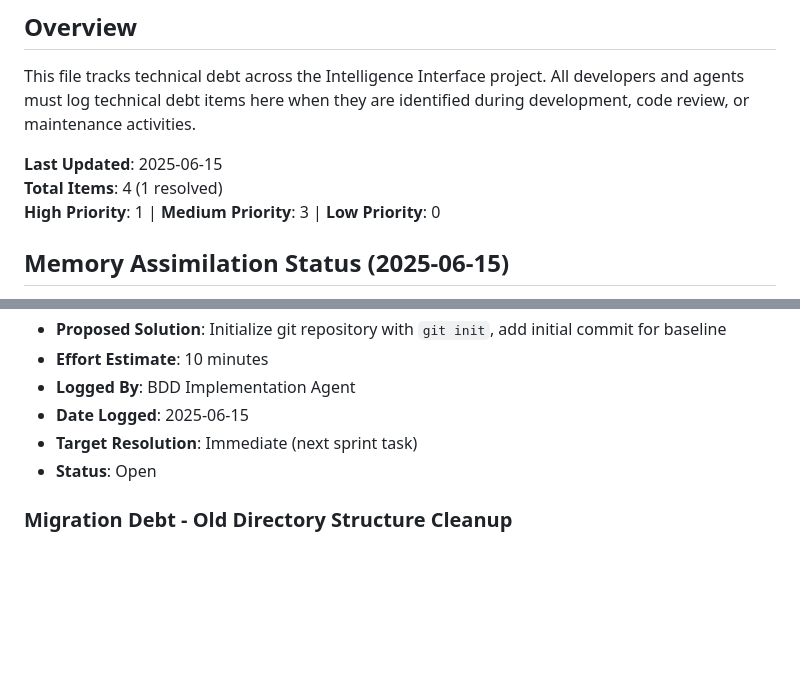
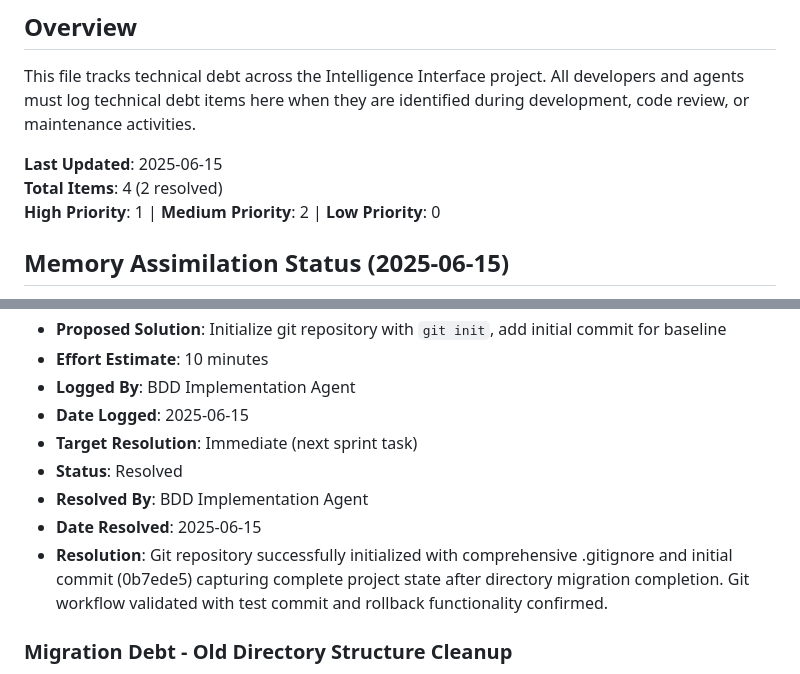
Before and after one commit to Caronex-Labs/IntelligenceInterface, a Markdown page: .claude/TechDebt.md, 2 parts joined by grey strips. Drawn GitHub-style; blank space fills up the shorter version.

```diff
--- a/.claude/TechDebt.md
+++ b/.claude/TechDebt.md
@@ -6,8 +6,8 @@ This file tracks technical debt across the Intelligence Interface project. All d
 debt items here when they are identified during development, code review, or maintenance activities.
 
 **Last Updated**: 2025-06-15
-**Total Items**: 4 (1 resolved)
-**High Priority**: 1 | **Medium Priority**: 3 | **Low Priority**: 0
+**Total Items**: 4 (2 resolved)
+**High Priority**: 1 | **Medium Priority**: 2 | **Low Priority**: 0
 
 ## Memory Assimilation Status (2025-06-15)
 **Memory Assimilation for Sprint 1 Phase 1 Task 1 completed**: All tech debt items reviewed and validated against implementation reality. Status confirmed accurate with priority adjustments based on current system state.
@@ -134,7 +134,10 @@ debt items here when they are identified during development, code review, or mai
 - **Logged By**: BDD Implementation Agent
 - **Date Logged**: 2025-06-15
 - **Target Resolution**: Immediate (next sprint task)
-- **Status**: Open
+- **Status**: Resolved
+- **Resolved By**: BDD Implementation Agent
+- **Date Resolved**: 2025-06-15
+- **Resolution**: Git repository successfully initialized with comprehensive .gitignore and initial commit (0b7ede5) capturing complete project state after directory migration completion. Git workflow validated with test commit and rollback functionality confirmed.
 
 ### Migration Debt - Old Directory Structure Cleanup
 
```
Also changed, not shown: .claude/activeContext.md (+8 -9 lines), .claude/progress.md (+9 -0 lines).
